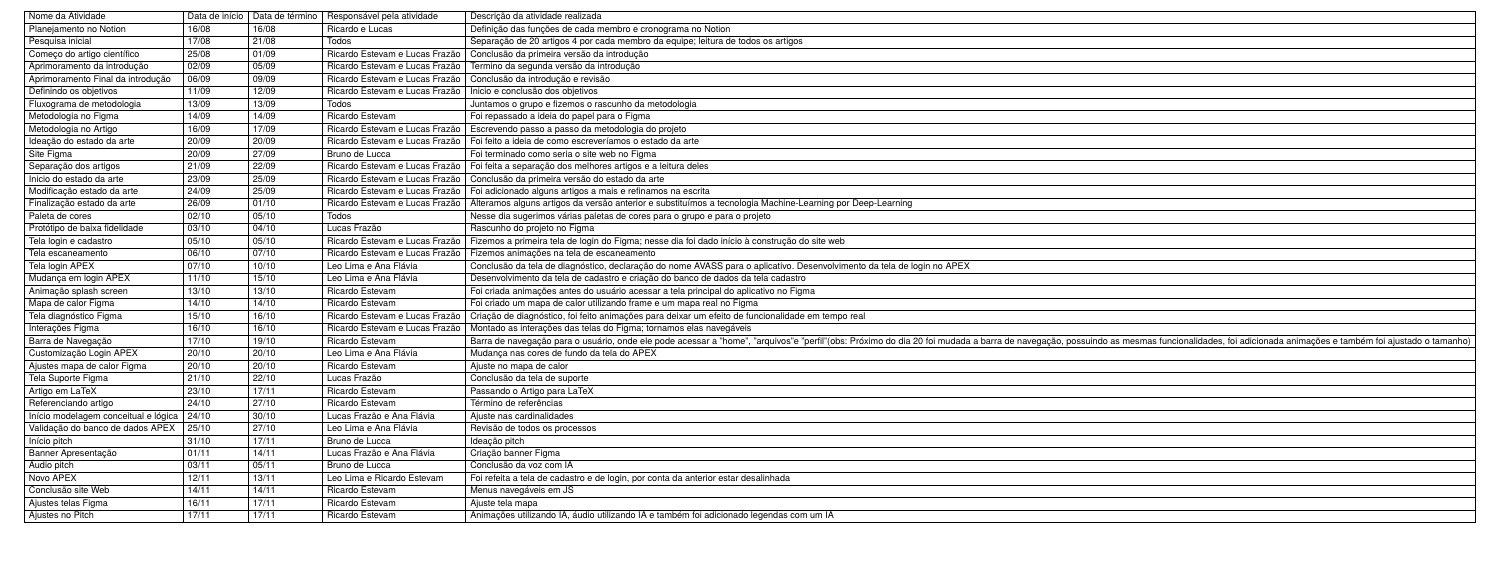
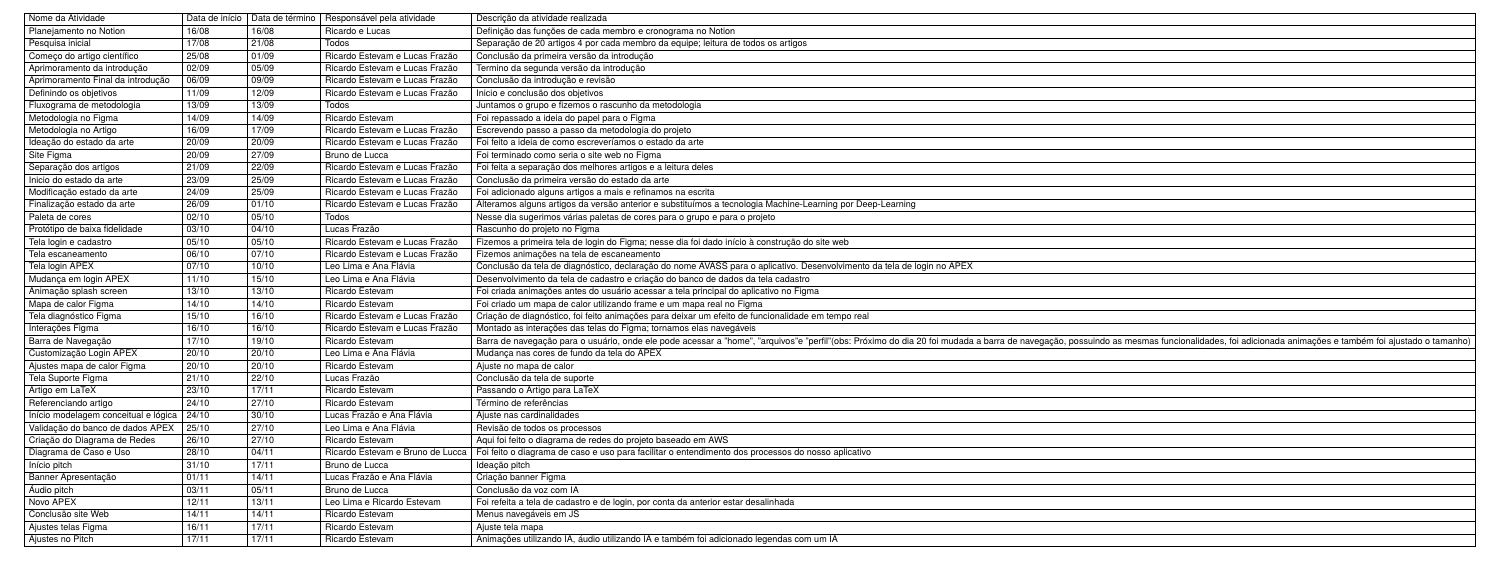
Before and after one commit to Richardo-o/Pi_article1, a LaTeX document (f299-template-pi-logbook/fatec-template.tex): part of page 2 of 2, cut so that both start at the same text. Compiled offline with XeLaTeX; a missing font is replaced by an installed copy or a similar font.

Commit message:
adicionando_DCU_E_DRedes

```diff
--- a/f299-template-pi-logbook/fatec-template.tex
+++ b/f299-template-pi-logbook/fatec-template.tex
@@ -76,6 +76,8 @@ Artigo em LaTeX                     & 23/10 & 17/11 & Ricardo Estevam & Passando
 Referenciando artigo                & 24/10 & 27/10 & Ricardo Estevam & Término de referências \\ \hline
 Início modelagem conceitual e lógica& 24/10 & 30/10 & Lucas Frazão e Ana Flávia & Ajuste nas cardinalidades \\ \hline
 Validação do banco de dados APEX    & 25/10 & 27/10 & Leo Lima e Ana Flávia & Revisão de todos os processos \\ \hline
+Criação do Diagrama de Redes        & 26/10 & 27/10 & Ricardo Estevam & Aqui foi feito o diagrama de redes do projeto baseado em AWS\\ \hline
+Diagrama de Caso e Uso              & 28/10 & 04/11 & Ricardo Estevam e Bruno de Lucca & Foi feito o diagrama de caso e uso para facilitar o entendimento dos processos do nosso aplicativo\\ \hline
 Início pitch                        & 31/10 & 17/11 & Bruno de Lucca & Ideação pitch \\ \hline
 Banner Apresentação                 & 01/11 & 14/11 & Lucas Frazão e Ana Flávia & Criação banner Figma \\ \hline
 Áudio pitch                         & 03/11 & 05/11 & Bruno de Lucca & Conclusão da voz com IA \\ \hline
```
Also changed, not shown: f299-template-pi-logbook/fatec-template.pdf, 4 other files.
